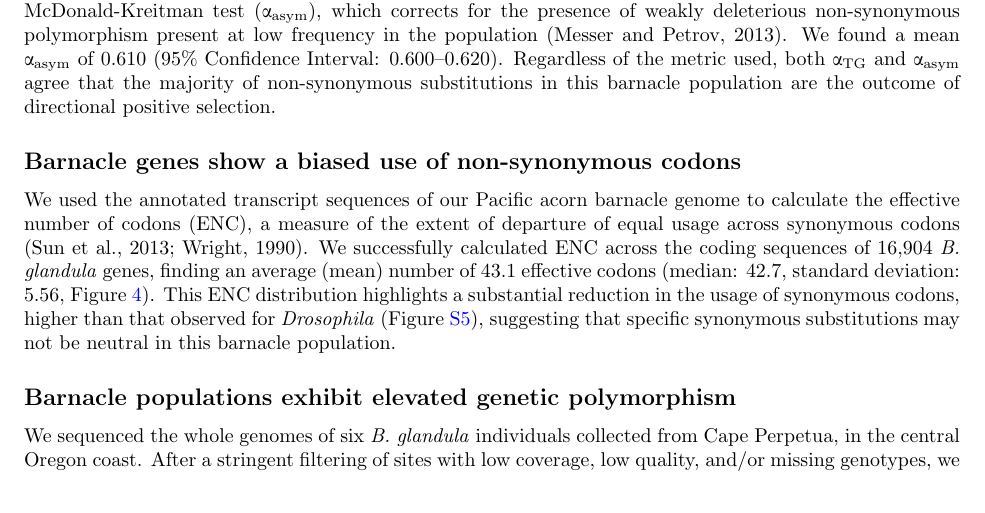
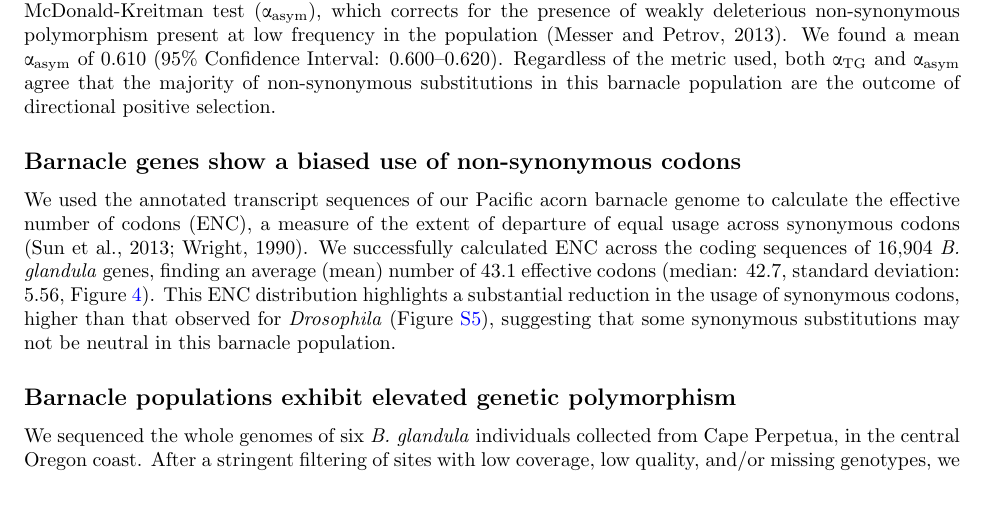
Before and after one commit to kr-colab/balanus_genome_ms, a LaTeX paper (docs/barnacle_genome_ms.tex): part of page 6 of 34, cut so that both start at the same text. Compiled offline with pdfLaTeX.

Commit message:
small changes to codon bias text

```diff
--- a/docs/barnacle_genome_ms.tex
+++ b/docs/barnacle_genome_ms.tex
@@ -543,7 +543,7 @@ sun_improved_2013}). We successfully calculated ENC across the coding sequences
 effective codons (median: 42.7, standard deviation: 5.56, Figure~\ref{fig:codon_enc}).
 This ENC distribution highlights a substantial reduction in the usage of synonymous
 codons, higher than that observed for \textit{Drosophila} (Figure~\ref{fig:sup_dmel_enc}),
-suggesting that specific synonymous substitutions may not be neutral in this
+suggesting that some synonymous substitutions may not be neutral in this
 barnacle population.
 
 % ENC codon bias
```
